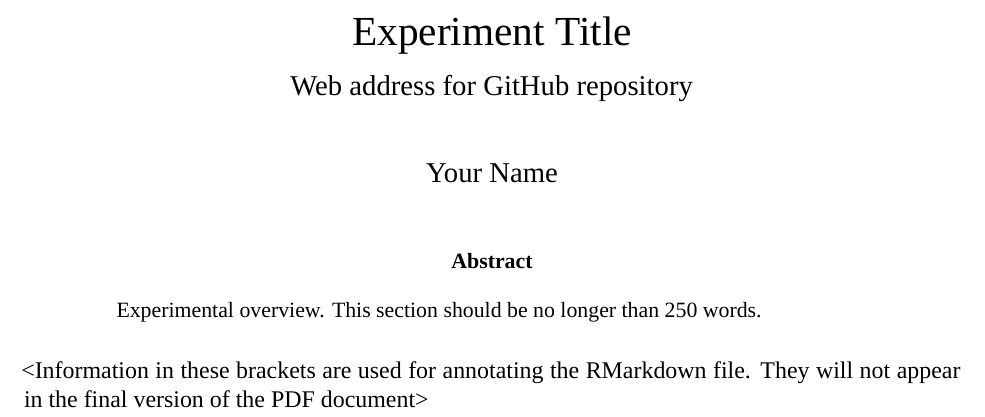
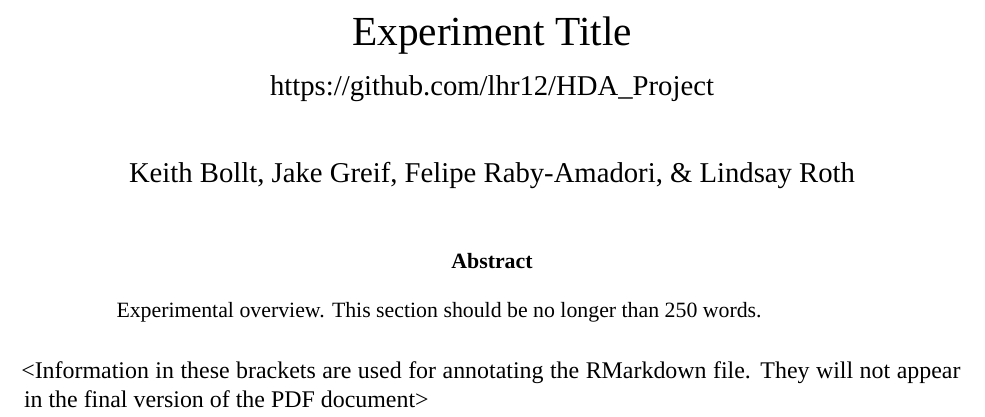
Before and after one commit to lhr12/HDA_Project, an R Markdown document (Output/Bollt_Greif_Raby_Roth_Project.Rmd): part of page 1 of 9, cut so that both start at the same text. Rendered offline with R 4.5, knitr and Pandoc, then LaTeX, with nearby package versions; a font, style sheet, LaTeX package, included part or bibliography that could not be used is replaced or left out.

Commit message:
Added author and github repository link to project

```diff
--- a/Output/Bollt_Greif_Raby_Roth_Project.Rmd
+++ b/Output/Bollt_Greif_Raby_Roth_Project.Rmd
@@ -6,8 +6,8 @@ output:
     number_sections: yes
 geometry: margin=2.54cm
 title: Experiment Title
-subtitle: Web address for GitHub repository
-author: Your Name
+subtitle: https://github.com/lhr12/HDA_Project
+author: Keith Bollt, Jake Greif, Felipe Raby-Amadori, & Lindsay Roth
 abstract: "Experimental overview. This section should be no longer than 250 words."
 fontsize: 12pt
 mainfont: Times New Roman
```
